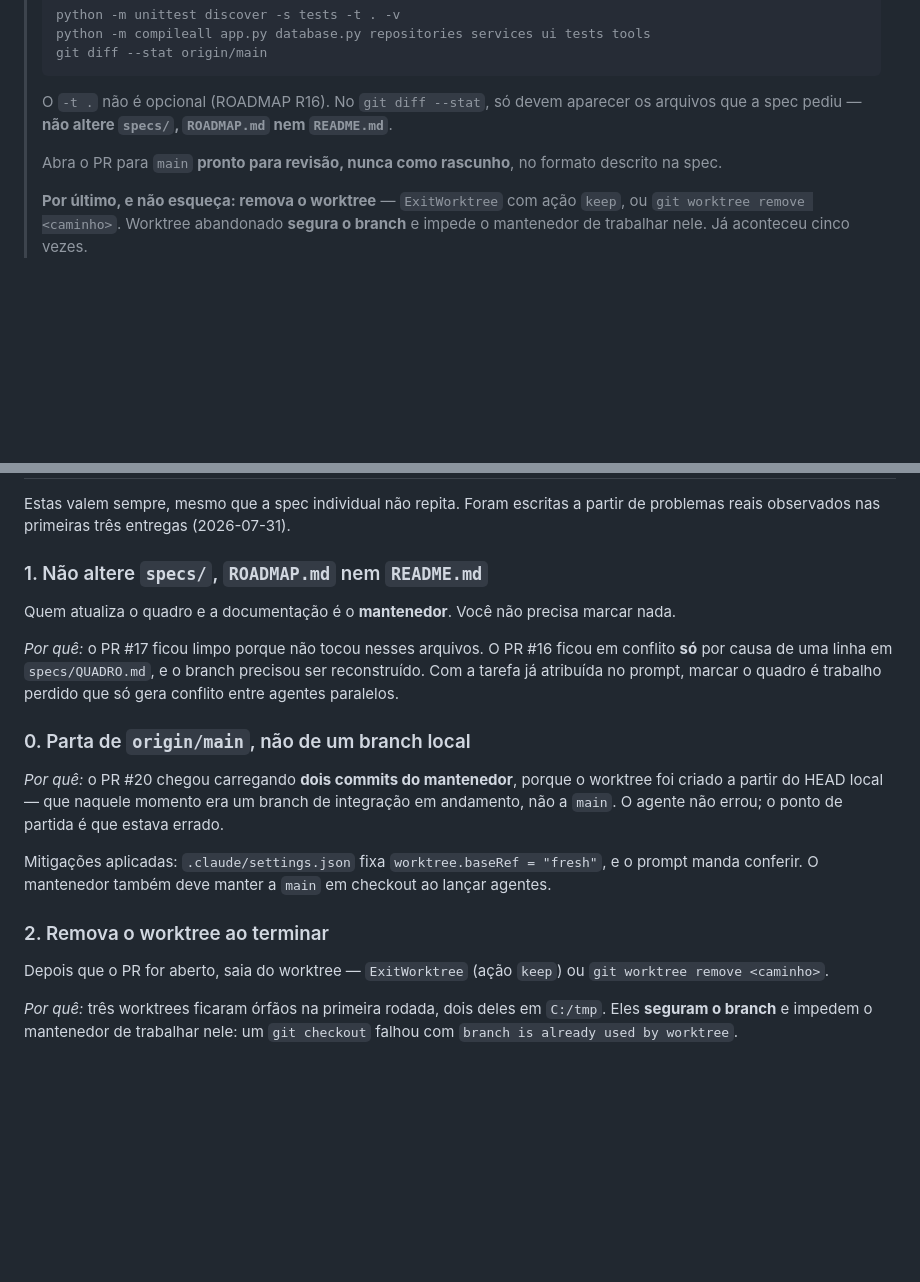
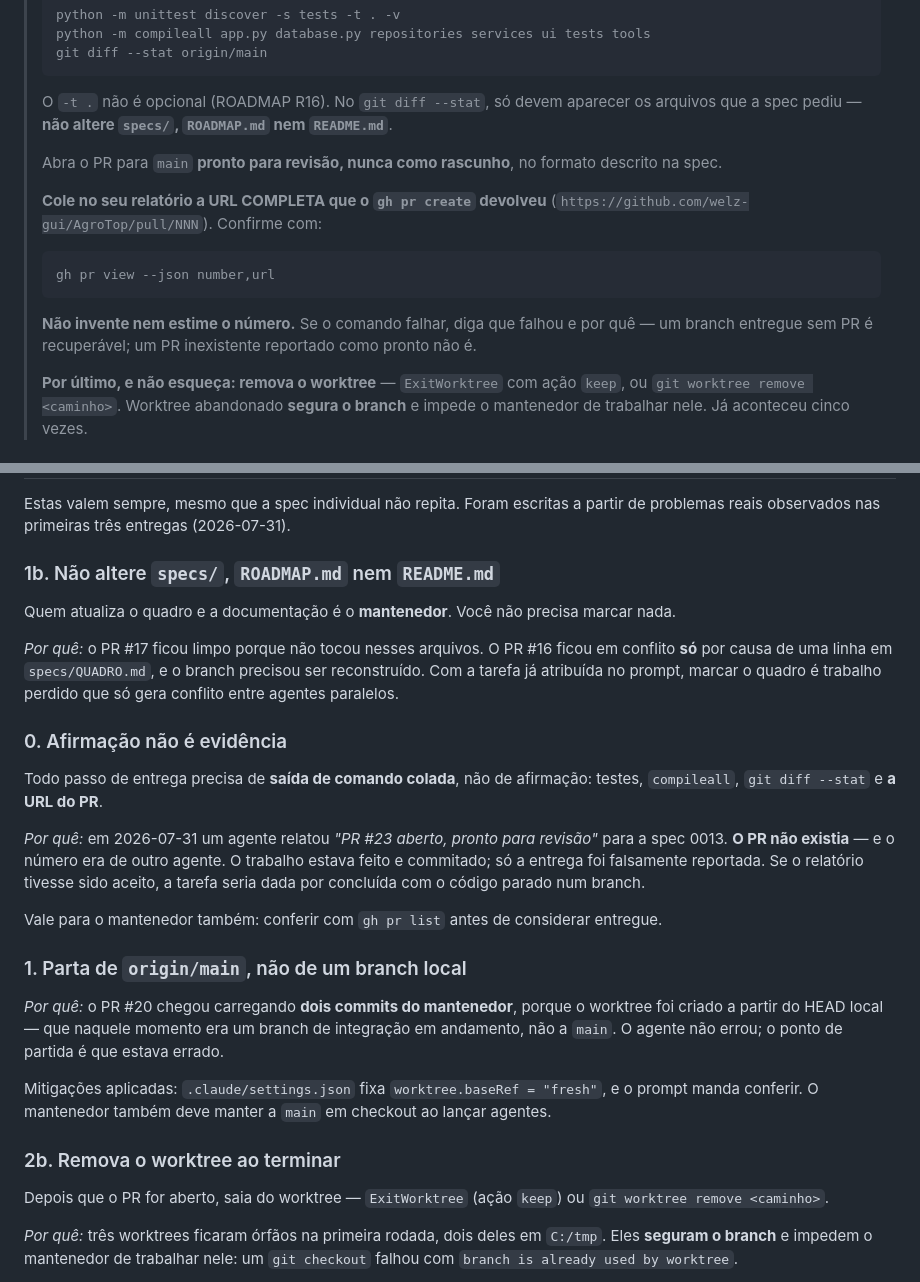
Before and after one commit to welz-gui/AgroTop, a Markdown page: specs/README.md, 2 parts joined by grey strips. Drawn GitHub-style; blank space fills up the shorter version.

````diff
--- a/specs/README.md
+++ b/specs/README.md
@@ -157,6 +157,14 @@ colisão de 2026-07-31 aconteceu com dois iniciados em paralelo.
 > Abra o PR para `main` **pronto para revisão, nunca como rascunho**, no formato descrito na
 > spec.
 >
+> **Cole no seu relatório a URL COMPLETA que o `gh pr create` devolveu**
+> (`https://github.com/welz-gui/AgroTop/pull/NNN`). Confirme com:
+> ```
+> gh pr view --json number,url
+> ```
+> **Não invente nem estime o número.** Se o comando falhar, diga que falhou e por quê — um
+> branch entregue sem PR é recuperável; um PR inexistente reportado como pronto não é.
+>
 > **Por último, e não esqueça: remova o worktree** — `ExitWorktree` com ação `keep`, ou
 > `git worktree remove <caminho>`. Worktree abandonado **segura o branch** e impede o
 > mantenedor de trabalhar nele. Já aconteceu cinco vezes.
@@ -185,7 +193,7 @@ situar, mas **a tarefa é atribuída por você**, sempre.
 Estas valem sempre, mesmo que a spec individual não repita. Foram escritas a partir de
 problemas reais observados nas primeiras três entregas (2026-07-31).
 
-### 1. Não altere `specs/`, `ROADMAP.md` nem `README.md`
+### 1b. Não altere `specs/`, `ROADMAP.md` nem `README.md`
 
 Quem atualiza o quadro e a documentação é o **mantenedor**. Você não precisa marcar nada.
 
@@ -194,7 +202,19 @@ conflito **só** por causa de uma linha em `specs/QUADRO.md`, e o branch preciso
 reconstruído. Com a tarefa já atribuída no prompt, marcar o quadro é trabalho perdido que
 só gera conflito entre agentes paralelos.
 
-### 0. Parta de `origin/main`, não de um branch local
+### 0. Afirmação não é evidência
+
+Todo passo de entrega precisa de **saída de comando colada**, não de afirmação: testes,
+`compileall`, `git diff --stat` e **a URL do PR**.
+
+*Por quê:* em 2026-07-31 um agente relatou *"PR #23 aberto, pronto para revisão"* para a
+spec 0013. **O PR não existia** — e o número era de outro agente. O trabalho estava feito e
+commitado; só a entrega foi falsamente reportada. Se o relatório tivesse sido aceito, a
+tarefa seria dada por concluída com o código parado num branch.
+
+Vale para o mantenedor também: conferir com `gh pr list` antes de considerar entregue.
+
+### 1. Parta de `origin/main`, não de um branch local
 
 *Por quê:* o PR #20 chegou carregando **dois commits do mantenedor**, porque o worktree foi
 criado a partir do HEAD local — que naquele momento era um branch de integração em
@@ -203,7 +223,7 @@ andamento, não a `main`. O agente não errou; o ponto de partida é que estava
 Mitigações aplicadas: `.claude/settings.json` fixa `worktree.baseRef = "fresh"`, e o prompt
 manda conferir. O mantenedor também deve manter a `main` em checkout ao lançar agentes.
 
-### 2. Remova o worktree ao terminar
+### 2b. Remova o worktree ao terminar
 
 Depois que o PR for aberto, saia do worktree — `ExitWorktree` (ação `keep`) ou
 `git worktree remove <caminho>`.
````
Also changed, not shown: specs/QUADRO.md (+13 -9 lines).
